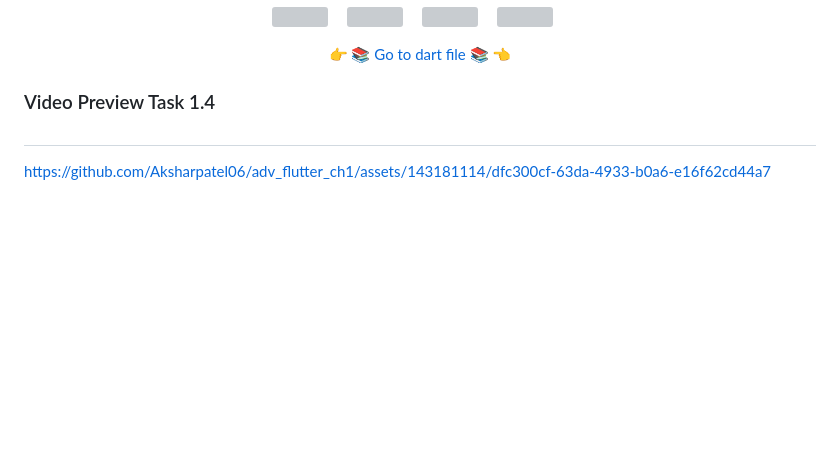
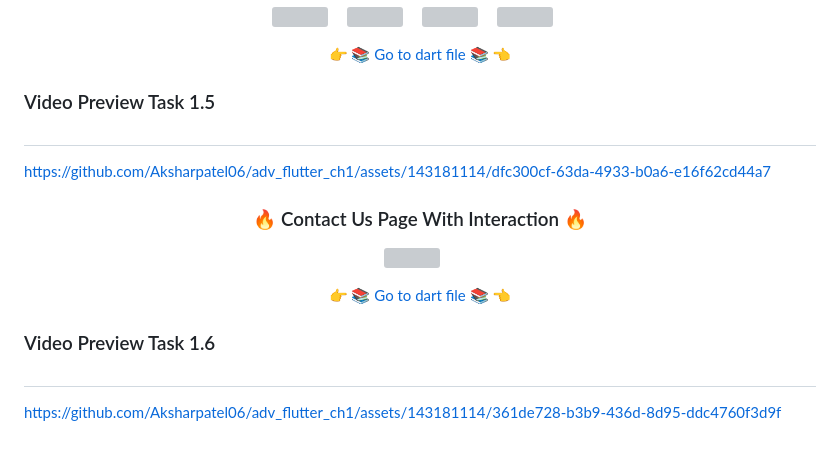
Before and after one commit to Aksharpatel06/adv_flutter_ch1, a Markdown page: README.md, the part around one of its changes. GitHub-like rendering; blank space fills up the shorter version; grey boxes are pictures that could not be loaded.

```diff
--- a/README.md
+++ b/README.md
@@ -89,9 +90,22 @@ https://github.com/Aksharpatel06/adv_flutter_ch1/assets/143181114/89819a04-24d9-
 
 
 
-### Video Preview Task 1.4
+### Video Preview Task 1.5
+#
+https://github.com/Aksharpatel06/adv_flutter_ch1/assets/143181114/dfc300cf-63da-4933-b0a6-e16f62cd44a7
 
+
+<h3 align="center">🔥  Contact Us Page With Interaction 🔥</h3>
+<p align="center">
+  <img src='https://github.com/Aksharpatel06/adv_flutter_ch1/assets/143181114/5e1e9b2f-2a75-4781-ae46-7ef30611302b' width = 250>&nbsp;&nbsp;&nbsp;&nbsp;
+
+  <div align="center">
+    <a href="https://github.com/Aksharpatel06/adv_flutter_ch1/tree/master/lib/ch_1/task_5">👉 📚 Go to dart file 📚 👈</a>
+  </div>
+</p>
+
+
+### Video Preview Task 1.6
 #
 
-
-https://github.com/Aksharpatel06/adv_flutter_ch1/assets/143181114/dfc300cf-63da-4933-b0a6-e16f62cd44a7
+https://github.com/Aksharpatel06/adv_flutter_ch1/assets/143181114/361de728-b3b9-436d-8d95-ddc4760f3d9f
```
Also changed, not shown: other parts of README.md (+1 -0 lines).
